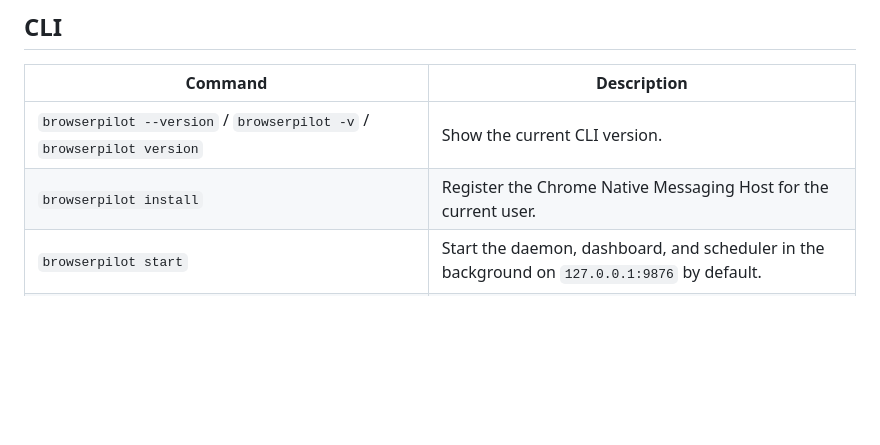
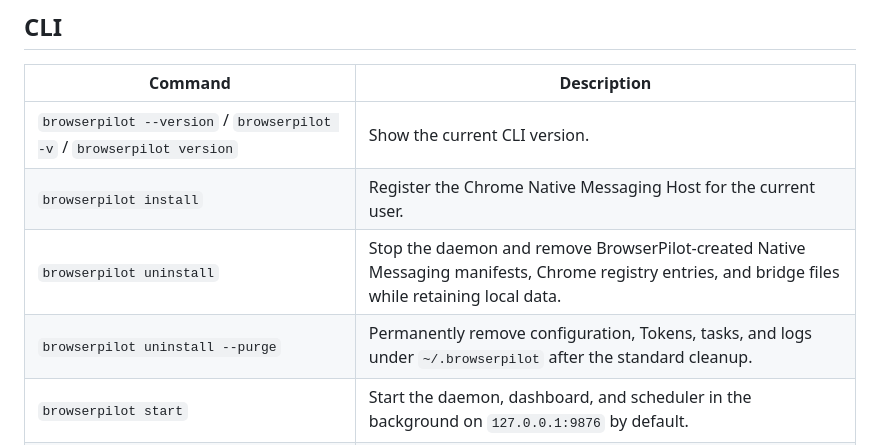
Before and after one commit to Puxora/BrowserPilot, a Markdown page: README.en.md, the part around the change. Drawn GitHub-style; blank space fills up the shorter version.

```diff
--- a/README.en.md
+++ b/README.en.md
@@ -285,6 +285,8 @@ Cron expressions use five fields, such as `0 9 * * *` (09:00 daily) and `*/30 *
 | --- | --- |
 | `browserpilot --version` / `browserpilot -v` / `browserpilot version` | Show the current CLI version. |
 | `browserpilot install` | Register the Chrome Native Messaging Host for the current user. |
+| `browserpilot uninstall` | Stop the daemon and remove BrowserPilot-created Native Messaging manifests, Chrome registry entries, and bridge files while retaining local data. |
+| `browserpilot uninstall --purge` | Permanently remove configuration, Tokens, tasks, and logs under `~/.browserpilot` after the standard cleanup. |
 | `browserpilot start` | Start the daemon, dashboard, and scheduler in the background on `127.0.0.1:9876` by default. |
 | `browserpilot start --foreground` | Start the daemon in the current terminal for debugging or live logs. |
 | `browserpilot start --listen-host <ip> --port <port>` | Set the HTTP listener and port; non-loopback use requires explicit security configuration. |
```
Also changed, not shown: README.md (+2 -0 lines).
